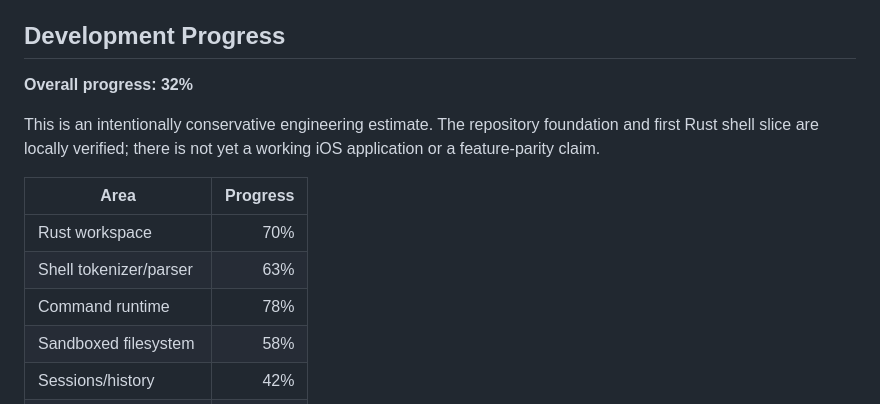
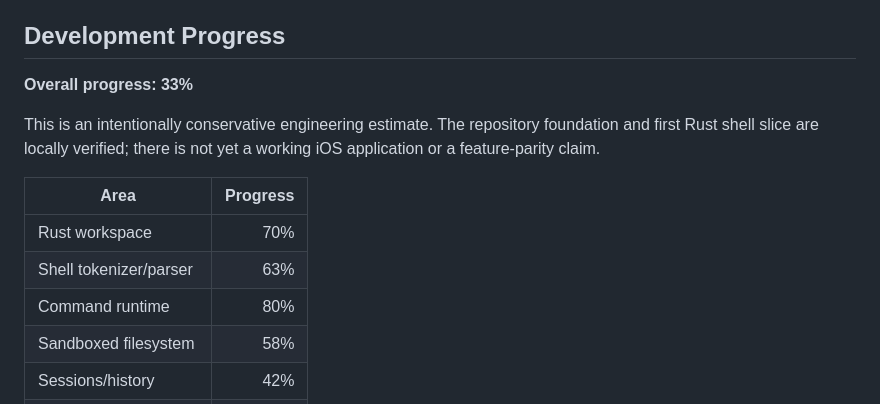
Before and after one commit to OthmaneBlial/Rune, a Markdown page: README.md, the part around the change. Rendered like a GitHub page.

Commit message:
docs(progress): record cut filter

```diff
--- a/README.md
+++ b/README.md
@@ -10,7 +10,7 @@ excluded from Git and no a-Shell source is part of Rune.
 
 ## Development Progress
 
-**Overall progress: 32%**
+**Overall progress: 33%**
 
 This is an intentionally conservative engineering estimate. The repository
 foundation and first Rust shell slice are locally verified; there is not yet a
@@ -20,7 +20,7 @@ working iOS application or a feature-parity claim.
 |---|---:|
 | Rust workspace | 70% |
 | Shell tokenizer/parser | 63% |
-| Command runtime | 78% |
+| Command runtime | 80% |
 | Sandboxed filesystem | 58% |
 | Sessions/history | 42% |
 | Configuration | 23% |
```
